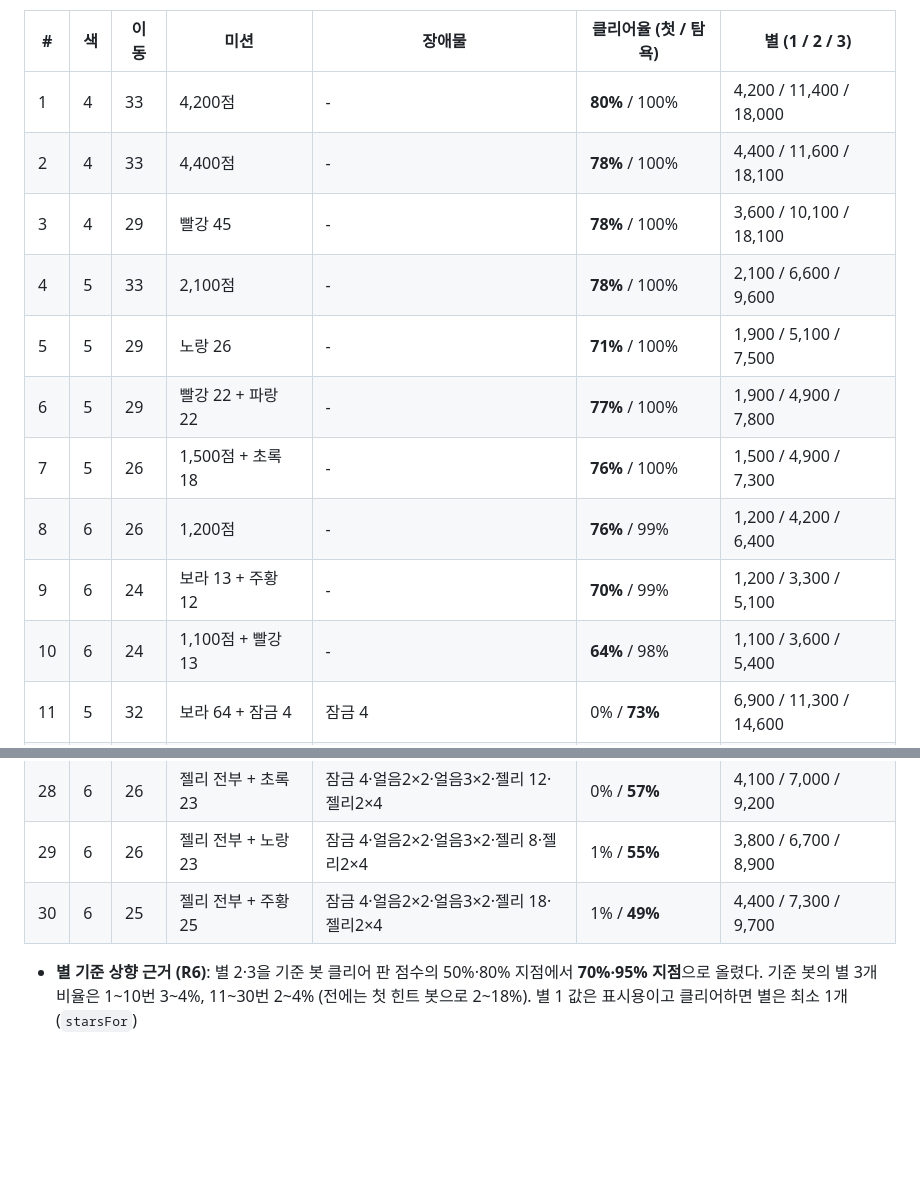
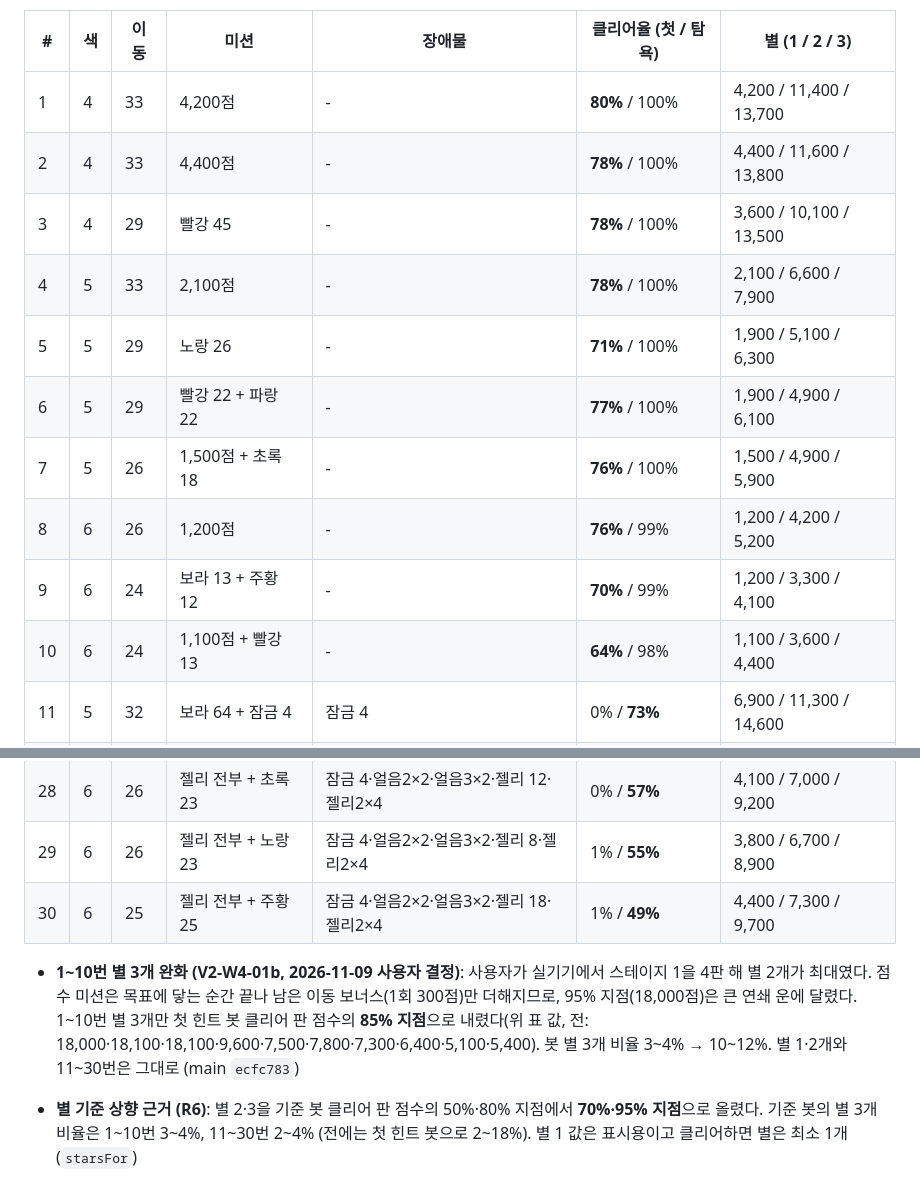
Before and after one commit to Ddoobyddooby/ddooby-pang, a Markdown page: docs/PLAN.md, 2 parts joined by grey strips. Drawn GitHub-style; blank space fills up the shorter version.

Commit message:
[docs] V2-W4-01b 1~10 별 3개 완화 기록 (PLAN2 6.6, TASKS)
Co-Authored-By: Claude Opus 5.5 <noreply@anthropic.com>

```diff
--- a/docs/PLAN.md
+++ b/docs/PLAN.md
@@ -408,16 +408,16 @@ PoC(PLAN2 5.8, `scripts/server-poc/`)의 리플레이·판정을 src로 옮겨
 
 | # | 색 | 이동 | 미션 | 장애물 | 클리어율 (첫 / 탐욕) | 별 (1 / 2 / 3) |
 |---|---|---|---|---|---|---|
-| 1 | 4 | 33 | 4,200점 | - | **80%** / 100% | 4,200 / 11,400 / 18,000 |
-| 2 | 4 | 33 | 4,400점 | - | **78%** / 100% | 4,400 / 11,600 / 18,100 |
-| 3 | 4 | 29 | 빨강 45 | - | **78%** / 100% | 3,600 / 10,100 / 18,100 |
-| 4 | 5 | 33 | 2,100점 | - | **78%** / 100% | 2,100 / 6,600 / 9,600 |
-| 5 | 5 | 29 | 노랑 26 | - | **71%** / 100% | 1,900 / 5,100 / 7,500 |
-| 6 | 5 | 29 | 빨강 22 + 파랑 22 | - | **77%** / 100% | 1,900 / 4,900 / 7,800 |
-| 7 | 5 | 26 | 1,500점 + 초록 18 | - | **76%** / 100% | 1,500 / 4,900 / 7,300 |
-| 8 | 6 | 26 | 1,200점 | - | **76%** / 99% | 1,200 / 4,200 / 6,400 |
-| 9 | 6 | 24 | 보라 13 + 주황 12 | - | **70%** / 99% | 1,200 / 3,300 / 5,100 |
-| 10 | 6 | 24 | 1,100점 + 빨강 13 | - | **64%** / 98% | 1,100 / 3,600 / 5,400 |
+| 1 | 4 | 33 | 4,200점 | - | **80%** / 100% | 4,200 / 11,400 / 13,700 |
+| 2 | 4 | 33 | 4,400점 | - | **78%** / 100% | 4,400 / 11,600 / 13,800 |
+| 3 | 4 | 29 | 빨강 45 | - | **78%** / 100% | 3,600 / 10,100 / 13,500 |
+| 4 | 5 | 33 | 2,100점 | - | **78%** / 100% | 2,100 / 6,600 / 7,900 |
+| 5 | 5 | 29 | 노랑 26 | - | **71%** / 100% | 1,900 / 5,100 / 6,300 |
+| 6 | 5 | 29 | 빨강 22 + 파랑 22 | - | **77%** / 100% | 1,900 / 4,900 / 6,100 |
+| 7 | 5 | 26 | 1,500점 + 초록 18 | - | **76%** / 100% | 1,500 / 4,900 / 5,900 |
+| 8 | 6 | 26 | 1,200점 | - | **76%** / 99% | 1,200 / 4,200 / 5,200 |
+| 9 | 6 | 24 | 보라 13 + 주황 12 | - | **70%** / 99% | 1,200 / 3,300 / 4,100 |
+| 10 | 6 | 24 | 1,100점 + 빨강 13 | - | **64%** / 98% | 1,100 / 3,600 / 4,400 |
 | 11 | 5 | 32 | 보라 64 + 잠금 4 | 잠금 4 | 0% / **73%** | 6,900 / 11,300 / 14,600 |
 | 12 | 5 | 30 | 6,500점 + 잠금 8 | 잠금 8 | 2% / **72%** | 6,500 / 10,700 / 13,300 |
 | 13 | 5 | 30 | 초록 58 + 잠금 10 | 잠금 12 | 1% / **70%** | 6,500 / 10,600 / 14,200 |
@@ -439,6 +439,7 @@ PoC(PLAN2 5.8, `scripts/server-poc/`)의 리플레이·판정을 src로 옮겨
 | 29 | 6 | 26 | 젤리 전부 + 노랑 23 | 잠금 4·얼음2×2·얼음3×2·젤리 8·젤리2×4 | 1% / **55%** | 3,800 / 6,700 / 8,900 |
 | 30 | 6 | 25 | 젤리 전부 + 주황 25 | 잠금 4·얼음2×2·얼음3×2·젤리 18·젤리2×4 | 1% / **49%** | 4,400 / 7,300 / 9,700 |
 
+- **1~10번 별 3개 완화 (V2-W4-01b, 2026-11-09 사용자 결정)**: 사용자가 실기기에서 스테이지 1을 4판 해 별 2개가 최대였다. 점수 미션은 목표에 닿는 순간 끝나 남은 이동 보너스(1회 300점)만 더해지므로, 95% 지점(18,000점)은 큰 연쇄 운에 달렸다. 1~10번 별 3개만 첫 힌트 봇 클리어 판 점수의 **85% 지점**으로 내렸다(위 표 값, 전: 18,000·18,100·18,100·9,600·7,500·7,800·7,300·6,400·5,100·5,400). 봇 별 3개 비율 3~4% → 10~12%. 별 1·2개와 11~30번은 그대로 (main `ecfc783`)
 - **별 기준 상향 근거 (R6)**: 별 2·3을 기준 봇 클리어 판 점수의 50%·80% 지점에서 **70%·95% 지점**으로 올렸다. 기준 봇의 별 3개 비율은 1~10번 3~4%, 11~30번 2~4% (전에는 첫 힌트 봇으로 2~18%). 별 1 값은 표시용이고 클리어하면 별은 최소 1개(`starsFor`)
 - **목표 범위 밖·리듬 어긋남**: 10번 64%(하한 65%보다 1%p 낮음, 9번과 보스 차이를 지키느라). 21번(휴식 59%) < 20번(보스 60%)은 두 구간 목표가 달라서. 23·24번, 28·29번은 하강이 평평하다(모을 개수 1개당 2~3%p씩 움직여 더 촘촘히 맞추기 어려움)
 - 11~30번을 첫 힌트 봇으로 돌리면 0~4%다. 사람 수치는 V2-W4-03에서 이 두 봇 수치와 비교해 보정한다
```
Also changed, not shown: docs/TASKS.md (+3 -0 lines).
